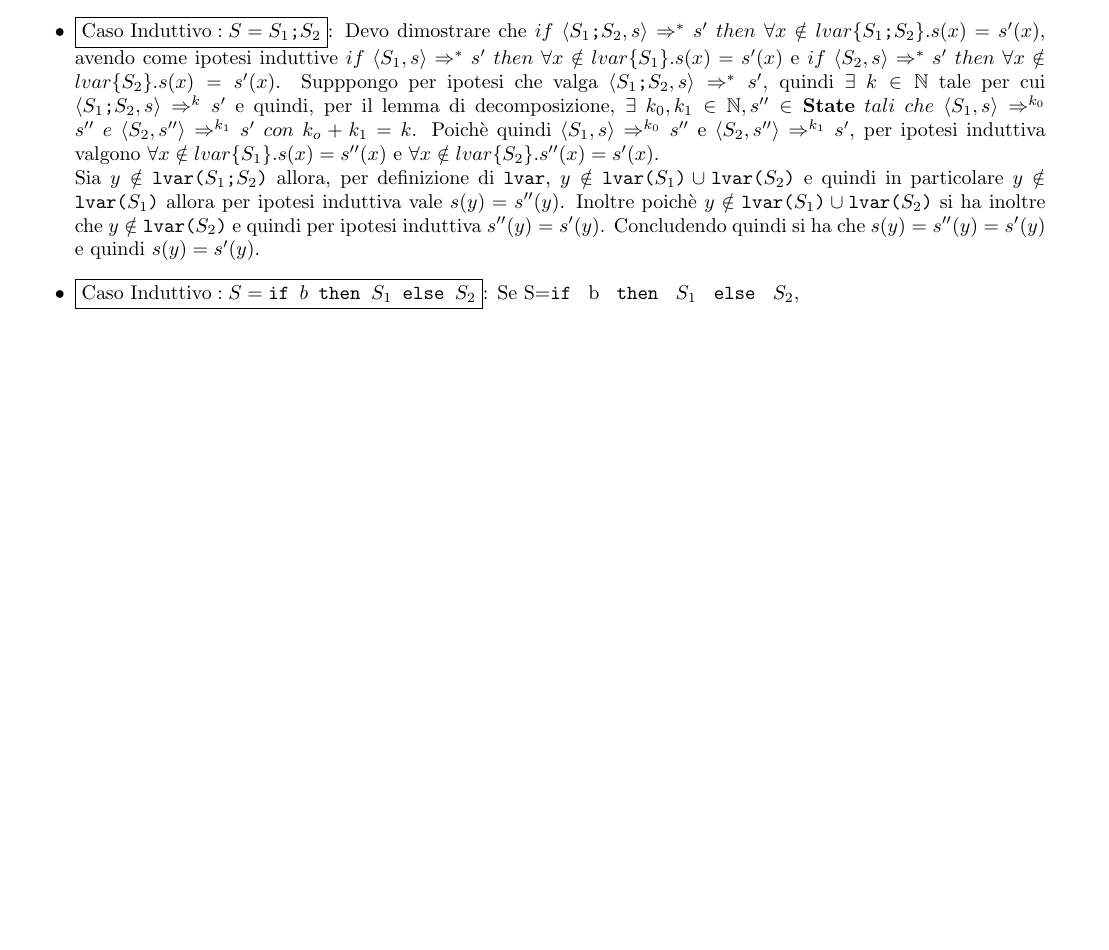
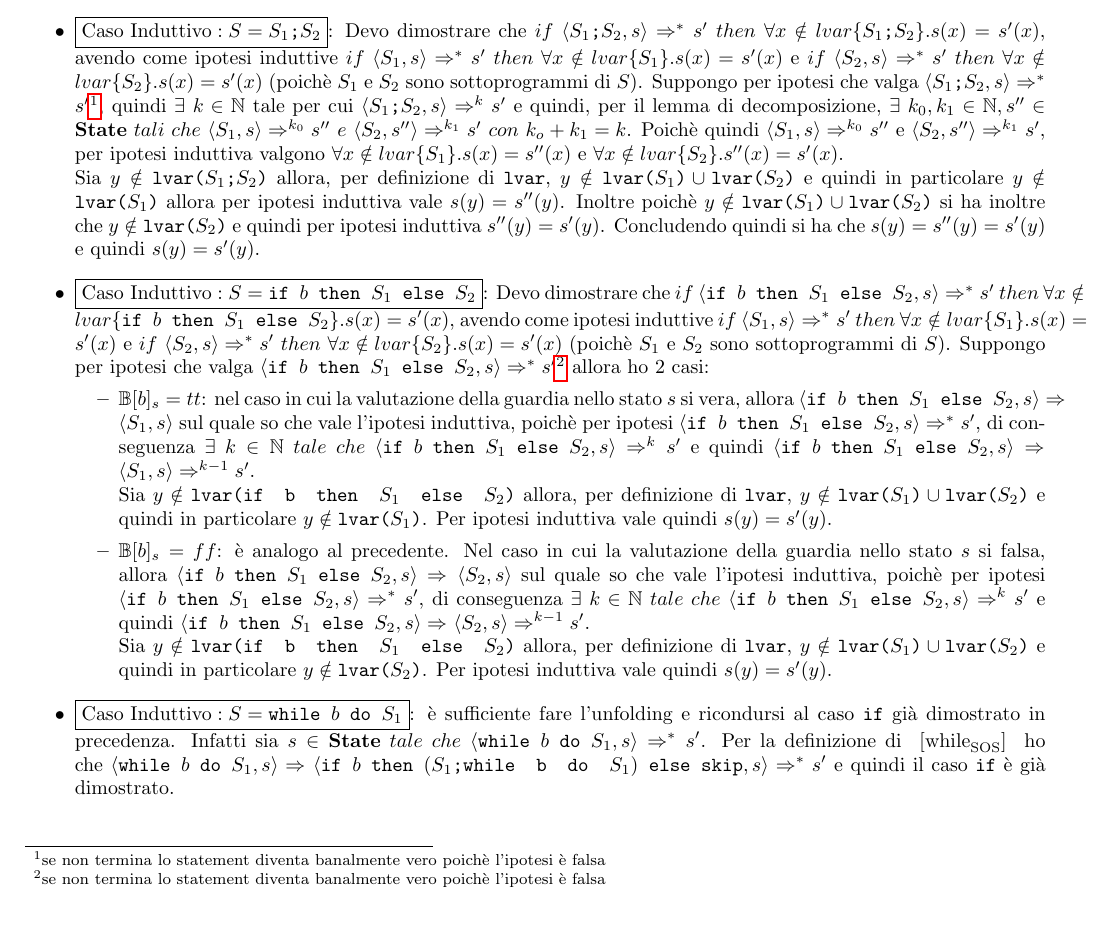
Before and after one commit to mzanella/vds1718-Homeworks, a LaTeX document (vds.tex, which reads exercises/ex2.tex): part of page 3 of 5, cut so that both start at the same text, the shorter picture padded with empty space. Compiled offline with pdfLaTeX.

Commit message:
Add all inductive cases

```diff
--- a/exercises/ex2.tex
+++ b/exercises/ex2.tex
@@ -52,8 +52,10 @@
 	\begin{itemize}
 	\item \casoinduttivo{S=\concat{$S_1$}{$S_2$}}: Devo dimostrare che
 	\exTwoM{\concat{$S_1$}{$S_2$}}, avendo come ipotesi induttive
-	\exTwoM{S_1} e \exTwoM{S_2}. Supppongo per ipotesi che valga
-	$\confSs{\concat{$S_1$}{$S_2$}}{s}\Rar{*}s'$, quindi
+	\exTwoM{S_1} e \exTwoM{S_2} (poichè $S_1$ e $S_2$ sono sottoprogrammi di
+	$S$). Suppongo per ipotesi che valga
+	$\confSs{\concat{$S_1$}{$S_2$}}{s}\Rar{*}s'$\footnote{se non termina lo
+	statement diventa banalmente vero poichè l'ipotesi è falsa}, quindi
 	$\exists{}~k\in\mathbb{N}$ tale per cui
 	$\confSs{\concat{$S_1$}{$S_2$}}{s}\Rar{k}s'$ e quindi, per il lemma di
 	decomposizione, $\exists{}~k_0, k_1\in\mathbb{N},s''\in\states~tali~che~
@@ -70,8 +72,45 @@
 	$s''(y)=s'(y)$. Concludendo quindi si ha che $s(y)=s''(y)=s'(y)$ e quindi
 	$s(y)=s'(y)$.
 
-	\item \casoinduttivo{S=\ifABC{b}{S_1}{S_2}}: Se
-	S=\ifABC{b}{$S_1$}{$S_2$},
+	\item \casoinduttivo{S=\ifABC{b}{S_1}{S_2}}: Devo dimostrare che
+	\exTwoM{\ifABC{b}{S_1}{S_2}}, avendo come ipotesi induttive
+	\exTwoM{S_1} e \exTwoM{S_2} (poichè $S_1$ e $S_2$ sono sottoprogrammi di
+	$S$). Suppongo per ipotesi che valga
+	$\confSs{\ifABC{b}{S_1}{S_2}}{s}\Rar{*}s'$\footnote{se non termina lo
+	statement diventa banalmente vero poichè l'ipotesi è falsa} allora ho 2
+	casi:
+		\begin{itemize}
+		\item $\mathbb{B}[b]_s=tt$: nel caso in cui la valutazione della guardia
+		nello stato $s$ si vera, allora
+		$\confSs{\ifABC{b}{S_1}{S_2}}{s}\Rar{}\confSs{S_1}{s}$ sul quale so che
+		vale l'ipotesi induttiva, poichè per ipotesi
+		$\confSs{\ifABC{b}{S_1}{S_2}}{s}\Rar{*}s'$, di conseguenza $\exists~k\in
+		\mathbb{N}~tale~che~\confSs{\ifABC{b}{S_1}{S_2}}{s}\Rar{k}s'$ e quindi
+		$\confSs{\ifABC{b}{S_1}{S_2}}{s}\Rar{}\confSs{S_1}{s}\Rar{k-1}s'$. \\
+		Sia $y\notin\lvar{\ifABC{b}{$S_1$}{$S_2$}}$ allora, per definizione di
+		\texttt{lvar}, $y\notin\lvar{$S_1$} \cup \lvar{$S_2$}$ e quindi in
+		particolare $y\notin\lvar{$S_1$}$. Per ipotesi induttiva vale quindi
+		$s(y)=s'(y)$.
+
+		\item $\mathbb{B}[b]_s=ff$: è analogo al precedente. Nel caso in cui la
+		valutazione della guardia nello stato $s$ si falsa, allora
+		$\confSs{\ifABC{b}{S_1}{S_2}}{s}\Rar{}\confSs{S_2}{s}$ sul quale so che
+		vale l'ipotesi induttiva, poichè per ipotesi
+		$\confSs{\ifABC{b}{S_1}{S_2}}{s}\Rar{*}s'$, di conseguenza $\exists~k\in
+		\mathbb{N}~tale~che~\confSs{\ifABC{b}{S_1}{S_2}}{s}\Rar{k}s'$ e quindi
+		$\confSs{\ifABC{b}{S_1}{S_2}}{s}\Rar{}\confSs{S_2}{s}\Rar{k-1}s'$. \\
+		Sia $y\notin\lvar{\ifABC{b}{$S_1$}{$S_2$}}$ allora, per definizione di
+		\texttt{lvar}, $y\notin\lvar{$S_1$} \cup \lvar{$S_2$}$ e quindi in
+		particolare $y\notin\lvar{$S_2$}$. Per ipotesi induttiva vale quindi
+		$s(y)=s'(y)$.
+		\end{itemize}
+
+	\item \casoinduttivo{S=\wbS{b}{S_1}}: è sufficiente fare l'unfolding e
+	ricondursi al caso \texttt{if} già dimostrato in precedenza. Infatti sia
+	$s\in\states~tale~che~\confSs{\wbS{b}{S_1}}{s}\Rar{*}s'$. Per la definizione
+	di \whileSOS{} ho che $\confSs{\wbS{b}{S_1}}{s}\Rar{}
+	\confSs{\ifABC{b}{(\concat{$S_1$}{\wbS{b}{$S_1$}})}{\skipistr}}{s}\Rar{*}s'$
+	e quindi il caso \texttt{if} è già dimostrato.
 	\end{itemize}
 }
 
```
